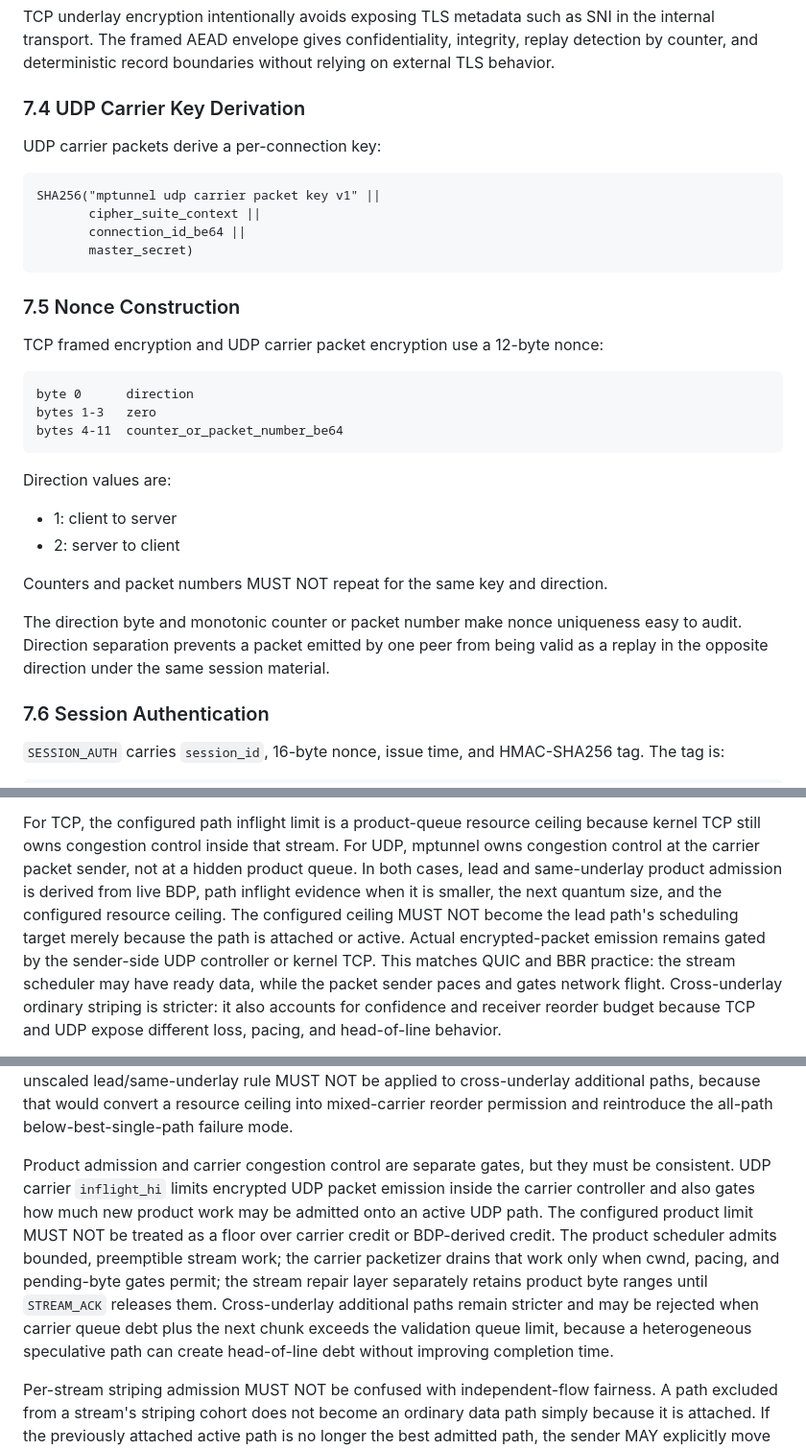
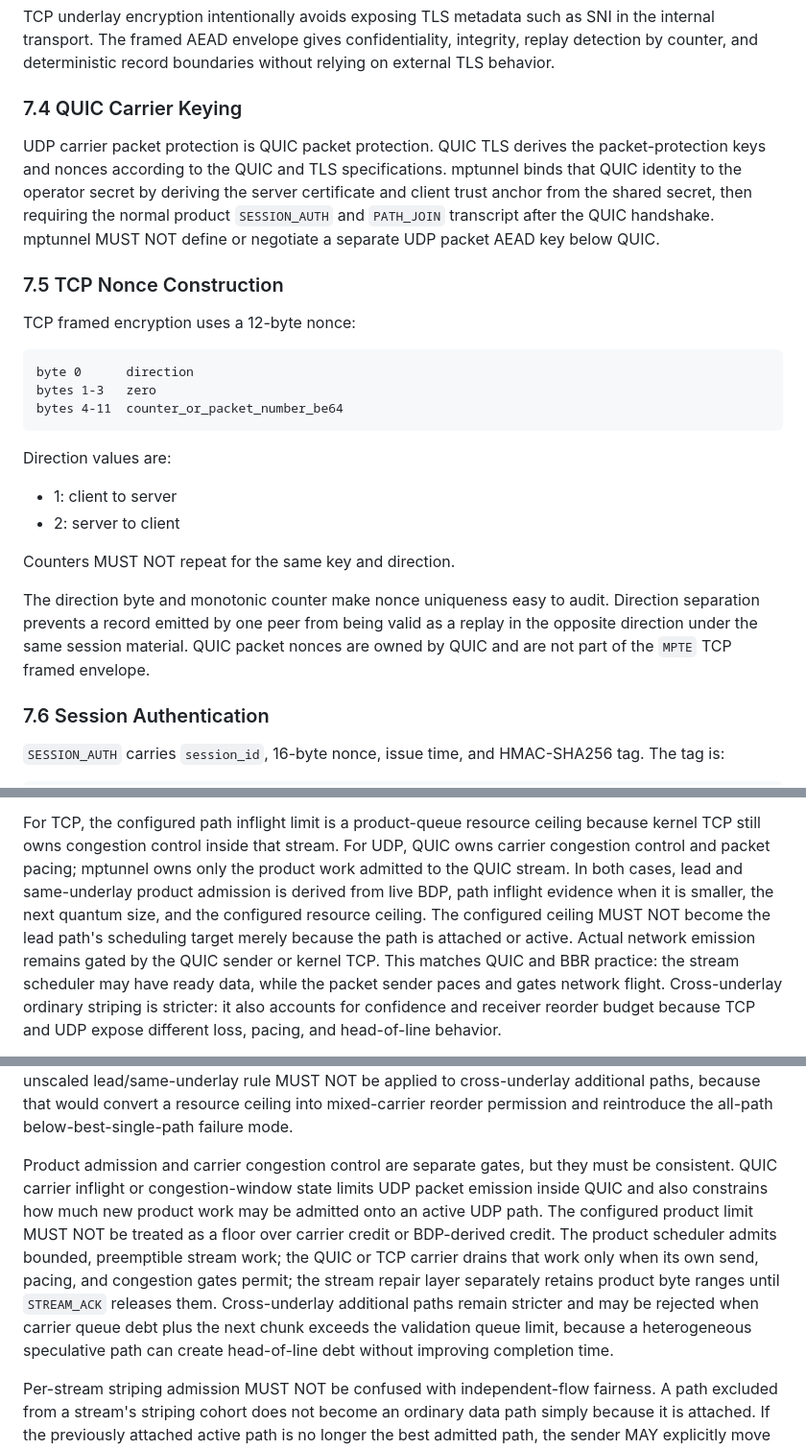
Before and after one commit to mnihyc/mptunnel, a Markdown page: RFC.md, 3 parts joined by grey strips. Shown at 96% size. Drawn GitHub-style.

Commit message:
Align RFC UDP carrier model with QUIC

````diff
--- a/RFC.md
+++ b/RFC.md
@@ -647,20 +651,19 @@ in the internal transport. The framed AEAD envelope gives confidentiality,
 integrity, replay detection by counter, and deterministic record boundaries
 without relying on external TLS behavior.
 
-### 7.4 UDP Carrier Key Derivation
-
-UDP carrier packets derive a per-connection key:
-
-```
-SHA256("mptunnel udp carrier packet key v1" ||
-       cipher_suite_context ||
-       connection_id_be64 ||
-       master_secret)
-```
-
-### 7.5 Nonce Construction
-
-TCP framed encryption and UDP carrier packet encryption use a 12-byte nonce:
+### 7.4 QUIC Carrier Keying
+
+UDP carrier packet protection is QUIC packet protection. QUIC TLS derives the
+packet-protection keys and nonces according to the QUIC and TLS specifications.
+mptunnel binds that QUIC identity to the operator secret by deriving the server
+certificate and client trust anchor from the shared secret, then requiring the
+normal product `SESSION_AUTH` and `PATH_JOIN` transcript after the QUIC
+handshake. mptunnel MUST NOT define or negotiate a separate UDP packet AEAD key
+below QUIC.
+
+### 7.5 TCP Nonce Construction
+
+TCP framed encryption uses a 12-byte nonce:
 
 ```
 byte 0      direction
@@ -673,12 +676,12 @@ Direction values are:
 * 1: client to server
 * 2: server to client
 
-Counters and packet numbers MUST NOT repeat for the same key and direction.
-
-The direction byte and monotonic counter or packet number make nonce uniqueness
-easy to audit. Direction separation prevents a packet emitted by one peer from
-being valid as a replay in the opposite direction under the same session
-material.
+Counters MUST NOT repeat for the same key and direction.
+
+The direction byte and monotonic counter make nonce uniqueness easy to audit.
+Direction separation prevents a record emitted by one peer from being valid as
+a replay in the opposite direction under the same session material. QUIC packet
+nonces are owned by QUIC and are not part of the `MPTE` TCP framed envelope.
 
 ### 7.6 Session Authentication
 
@@ -2525,14 +2527,15 @@ does not advance the stream frontier, no promotion occurs.
 
 For TCP, the configured path inflight limit is a product-queue resource ceiling
 because kernel TCP still owns congestion control inside that stream. For UDP,
-mptunnel owns congestion control at the carrier packet sender, not at a hidden
-product queue. In both cases, lead and same-underlay product admission is derived
-from live BDP, path inflight evidence when it is smaller, the next quantum size,
-and the configured resource ceiling. The configured ceiling MUST NOT become the
-lead path's scheduling target merely because the path is attached or active.
-Actual encrypted-packet emission remains gated by the sender-side UDP controller
-or kernel TCP. This matches QUIC and BBR practice: the stream scheduler may have
-ready data, while the packet sender paces and gates network flight.
+QUIC owns carrier congestion control and packet pacing; mptunnel owns only the
+product work admitted to the QUIC stream. In both cases, lead and same-underlay
+product admission is derived from live BDP, path inflight evidence when it is
+smaller, the next quantum size, and the configured resource ceiling. The
+configured ceiling MUST NOT become the lead path's scheduling target merely
+because the path is attached or active. Actual network emission remains gated by
+the QUIC sender or kernel TCP. This matches QUIC and BBR practice: the stream
+scheduler may have ready data, while the packet sender paces and gates network
+flight.
 Cross-underlay ordinary striping is stricter: it also accounts for confidence and
 receiver reorder budget because TCP and UDP expose different loss, pacing, and
 head-of-line behavior.
@@ -2704,16 +2707,17 @@ into mixed-carrier reorder permission and reintroduce the all-path
 below-best-single-path failure mode.
 
 Product admission and carrier congestion control are separate gates, but they
-must be consistent. UDP carrier `inflight_hi` limits encrypted UDP packet
-emission inside the carrier controller and also gates how much new product work
-may be admitted onto an active UDP path. The configured product limit MUST NOT be
+must be consistent. QUIC carrier inflight or congestion-window state limits UDP
+packet emission inside QUIC and also constrains how much new product work may be
+admitted onto an active UDP path. The configured product limit MUST NOT be
 treated as a floor over carrier credit or BDP-derived credit. The product
-scheduler admits bounded, preemptible stream work; the carrier packetizer drains
-that work only when cwnd, pacing, and pending-byte gates permit; the stream
-repair layer separately retains product byte ranges until `STREAM_ACK` releases
-them. Cross-underlay additional paths remain stricter and may be rejected when
-carrier queue debt plus the next chunk exceeds the validation queue limit,
-because a heterogeneous speculative path can create head-of-line debt without
+scheduler admits bounded, preemptible stream work; the QUIC or TCP carrier
+drains that work only when its own send, pacing, and congestion gates permit;
+the stream repair layer separately retains product byte ranges until
+`STREAM_ACK` releases them. Cross-underlay additional paths remain stricter and
+may be rejected when carrier queue debt plus the next chunk exceeds the
+validation queue limit, because a heterogeneous speculative path can create
+head-of-line debt without
 improving completion time.
 
 Per-stream striping admission MUST NOT be confused with independent-flow
````
Also changed, not shown: other parts of RFC.md (+93 -105 lines).
